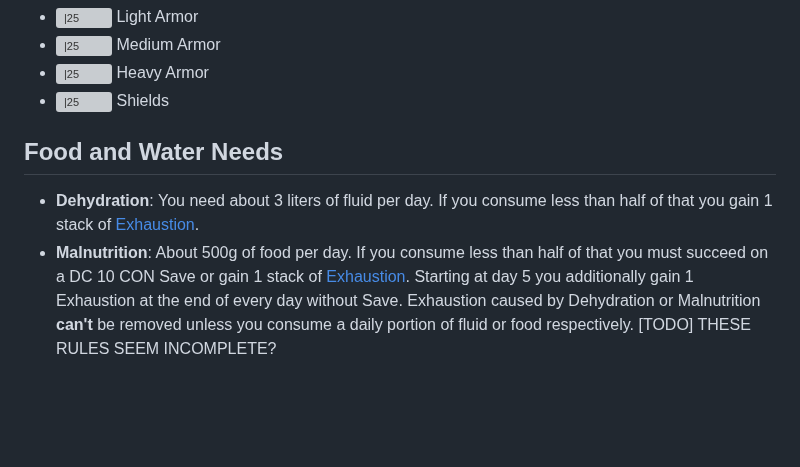
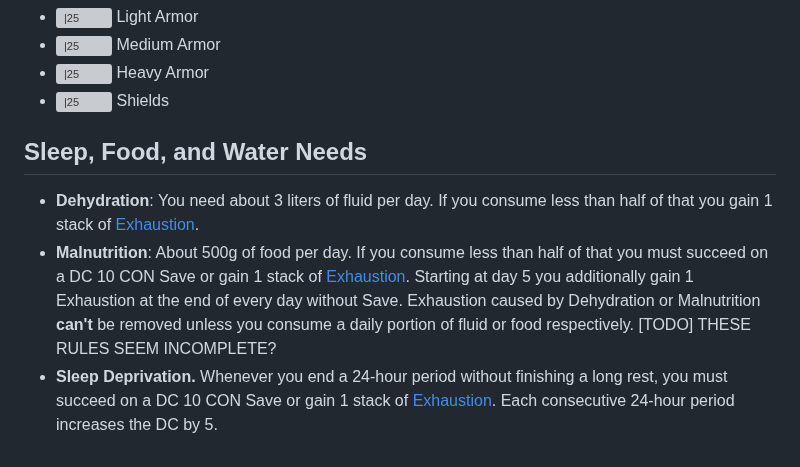
Before and after one commit to Ninetalesgh/dndcampaign, a Markdown page: vault/database/game_rules.md, the part around the change. Rendered like a GitHub page; blank space fills up the shorter version; grey boxes are pictures that could not be loaded.

Commit message:
update main

```diff
--- a/vault/database/game_rules.md
+++ b/vault/database/game_rules.md
@@ -373,8 +373,9 @@ Every player can have up to 3 magic items attuned.
 - ![\|25](https://bg3.wiki/w/images/b/b7/Heavy_Armour_Icon.png) Heavy Armor
 - ![\|25](https://bg3.wiki/w/images/a/af/Shields_Icon.png) Shields
 
-## Food and Water Needs
+## Sleep, Food, and Water Needs
 - **Dehydration**: You need about 3 liters of fluid per day. If you consume less than half of that you gain 1 stack of [Exhaustion](conditions.md#exhaustion).
 - **Malnutrition**: About 500g of food per day. If you consume less than half of that you must succeed on a DC 10 CON Save or gain 1 stack of [Exhaustion](conditions.md#exhaustion). Starting at day 5 you additionally gain 1 Exhaustion at the end of every day without Save.
 Exhaustion caused by Dehydration or Malnutrition **can't** be removed unless you consume a daily portion of fluid or food respectively.
 [TODO] THESE RULES SEEM INCOMPLETE?
+- **Sleep Deprivation.** Whenever you end a 24-hour period without finishing a long rest, you must succeed on a DC 10 CON Save or gain 1 stack of [Exhaustion](conditions.md#exhaustion). Each consecutive 24-hour period increases the DC by 5.
```
